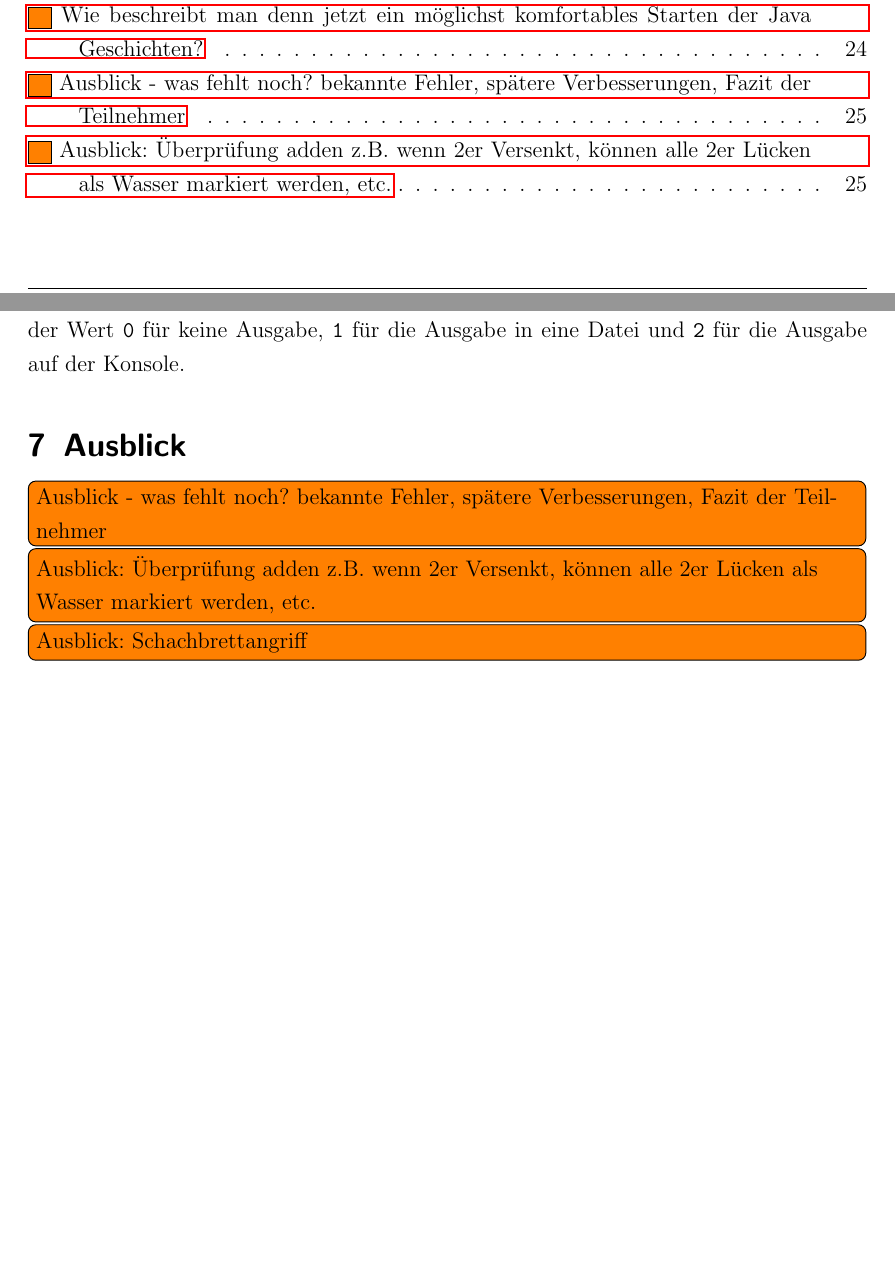
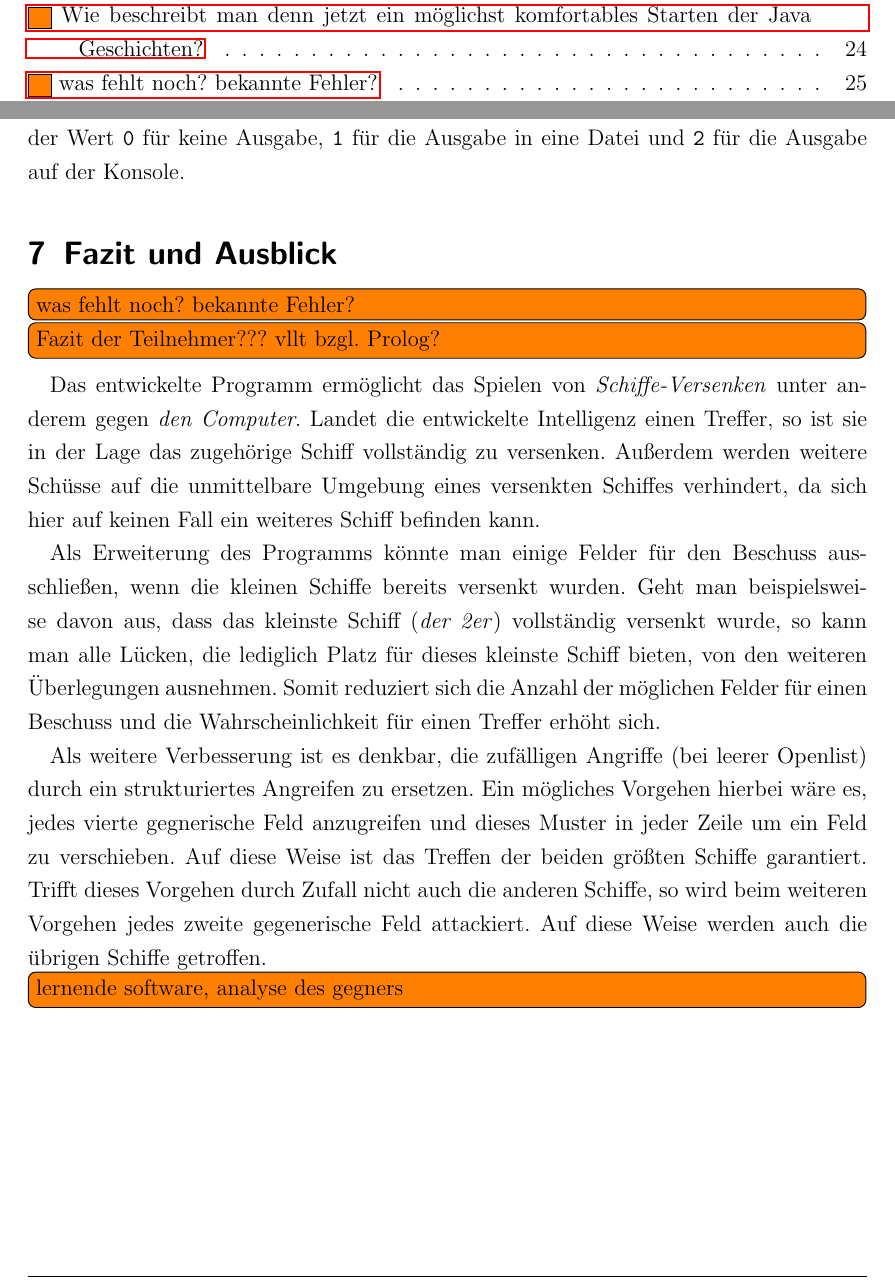
Before and after one commit to novac045/ai-battleship, a LaTeX document (Dokumentation/LaTex/dokumentation.tex, which reads Dokumentation/LaTex/chapters/X_5_Ausblick.tex): two parts of pages 1 and 28 of 28 before the commit and two parts of pages 1 and 27 of 27 after it, joined at a grey line, cut so that both start at the same text, the shorter picture padded with empty space. Compiled offline with pdfLaTeX; an older LaTeX class or package is replaced by its successor.

Commit message:
Feel free to document! Ich bin für heute fertig.

```diff
--- a/Dokumentation/LaTex/chapters/X_5_Ausblick.tex
+++ b/Dokumentation/LaTex/chapters/X_5_Ausblick.tex
@@ -1,5 +1,20 @@
-\section{Ausblick} \label{sec:Ausblick}
+\section{Fazit und Ausblick} \label{sec:Ausblick}
+	\todoin{was fehlt noch? bekannte Fehler?}
+	\todoin{Fazit der Teilnehmer??? vllt bzgl. Prolog?}
 
-		\todoin{Ausblick - was fehlt noch? bekannte Fehler, spätere Verbesserungen, Fazit der Teilnehmer}
-		\todoin{Ausblick: Überprüfung adden z.B. wenn 2er Versenkt, können alle 2er Lücken als Wasser markiert werden, etc.}
-		\todoin{Ausblick: Schachbrettangriff}
+	Das entwickelte Programm ermöglicht das Spielen von \textit{Schiffe-Versenken} unter anderem gegen \textit{den Computer}.
+	Landet die entwickelte Intelligenz einen Treffer, so ist sie in der Lage das zugehörige Schiff vollständig zu versenken.
+	Außerdem werden weitere Schüsse auf die unmittelbare Umgebung eines versenkten Schiffes verhindert, da sich hier auf keinen Fall ein
+	weiteres Schiff befinden kann.
+
+	Als Erweiterung des Programms könnte man einige Felder für den Beschuss ausschließen, wenn die kleinen Schiffe bereits versenkt wurden.
+	Geht man beispielsweise davon aus, dass das kleinste Schiff (\textit{der 2er}) vollständig versenkt wurde, so kann man alle
+	Lücken, die lediglich Platz für dieses kleinste Schiff bieten, von den weiteren Überlegungen ausnehmen. Somit reduziert sich die
+	Anzahl der möglichen Felder für einen Beschuss und die Wahrscheinlichkeit für einen Treffer erhöht sich.
+
+	Als weitere Verbesserung ist es denkbar, die zufälligen Angriffe (bei leerer Openlist) durch ein strukturiertes Angreifen zu ersetzen.
+	Ein mögliches Vorgehen hierbei wäre es, jedes vierte gegnerische Feld anzugreifen und dieses Muster in jeder Zeile um ein Feld zu verschieben.
+	Auf diese Weise ist das Treffen der beiden größten Schiffe garantiert. Trifft dieses Vorgehen durch Zufall nicht auch die anderen
+	Schiffe, so wird beim weiteren Vorgehen jedes zweite gegenerische Feld attackiert. Auf diese Weise werden auch die übrigen Schiffe getroffen.
+
+	\todoin{lernende software, analyse des gegners}
```
Also changed, not shown: Dokumentation/LaTex/dokumentation.pdf.
